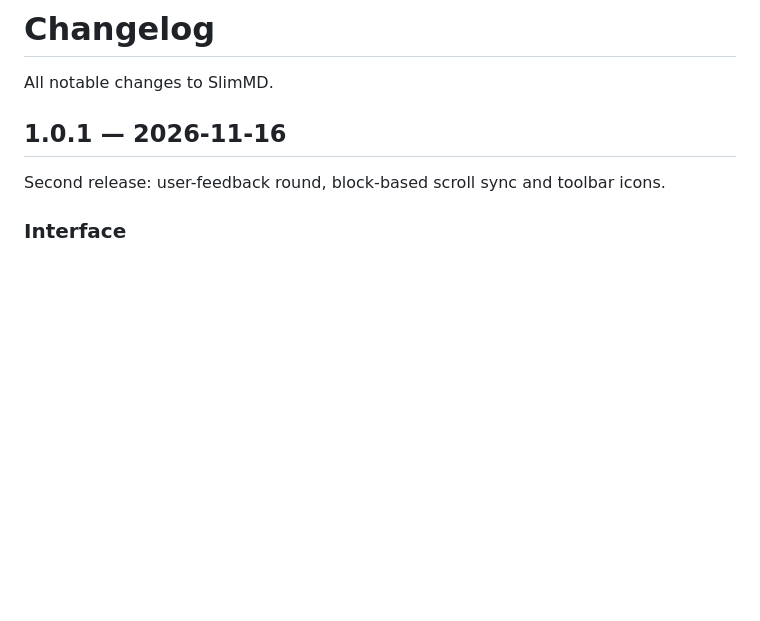
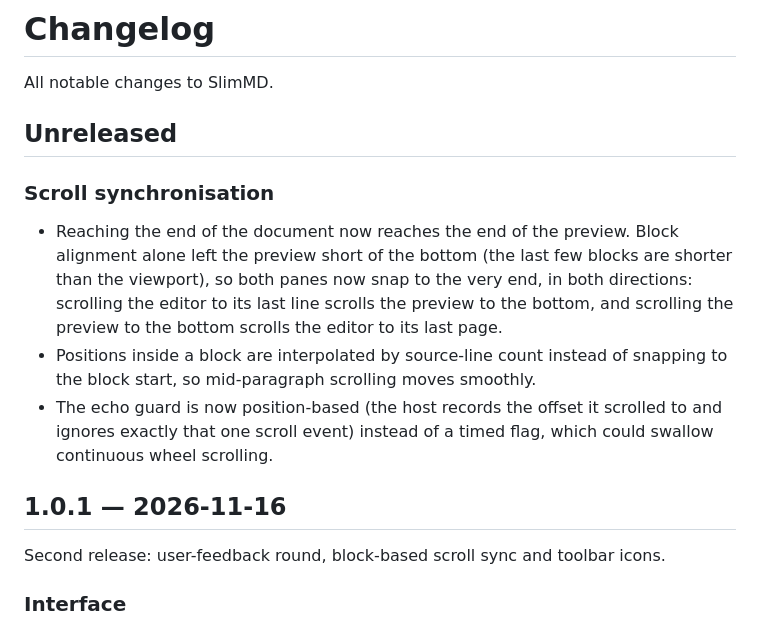
Before and after one commit to caronyang/SlimMD, a Markdown page: CHANGELOG.md, the part around the change. Drawn GitHub-style; blank space fills up the shorter version.

```diff
--- a/CHANGELOG.md
+++ b/CHANGELOG.md
@@ -1,6 +1,21 @@
 # Changelog
 
 All notable changes to SlimMD.
+
+## Unreleased
+
+### Scroll synchronisation
+- Reaching the end of the document now reaches the end of the preview. Block
+  alignment alone left the preview short of the bottom (the last few blocks are
+  shorter than the viewport), so both panes now snap to the very end, in both
+  directions: scrolling the editor to its last line scrolls the preview to the
+  bottom, and scrolling the preview to the bottom scrolls the editor to its
+  last page.
+- Positions inside a block are interpolated by source-line count instead of
+  snapping to the block start, so mid-paragraph scrolling moves smoothly.
+- The echo guard is now position-based (the host records the offset it scrolled
+  to and ignores exactly that one scroll event) instead of a timed flag, which
+  could swallow continuous wheel scrolling.
 
 ## 1.0.1 — 2026-11-16
 
```
Also changed, not shown: README.md (+2 -2 lines), README.zh-Hant.md (+2 -2 lines), art/readme_about_en.png, 9 other files.
